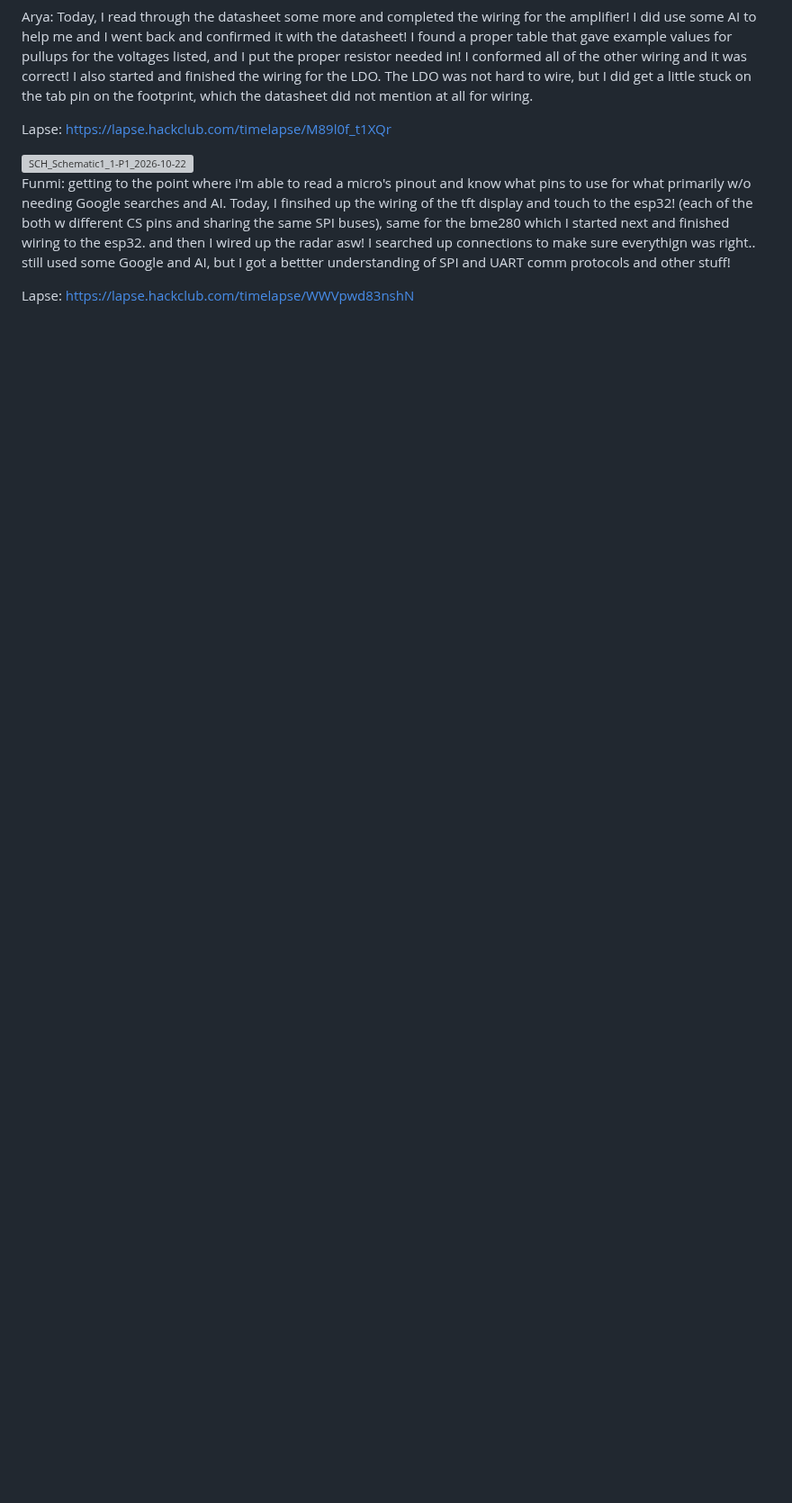
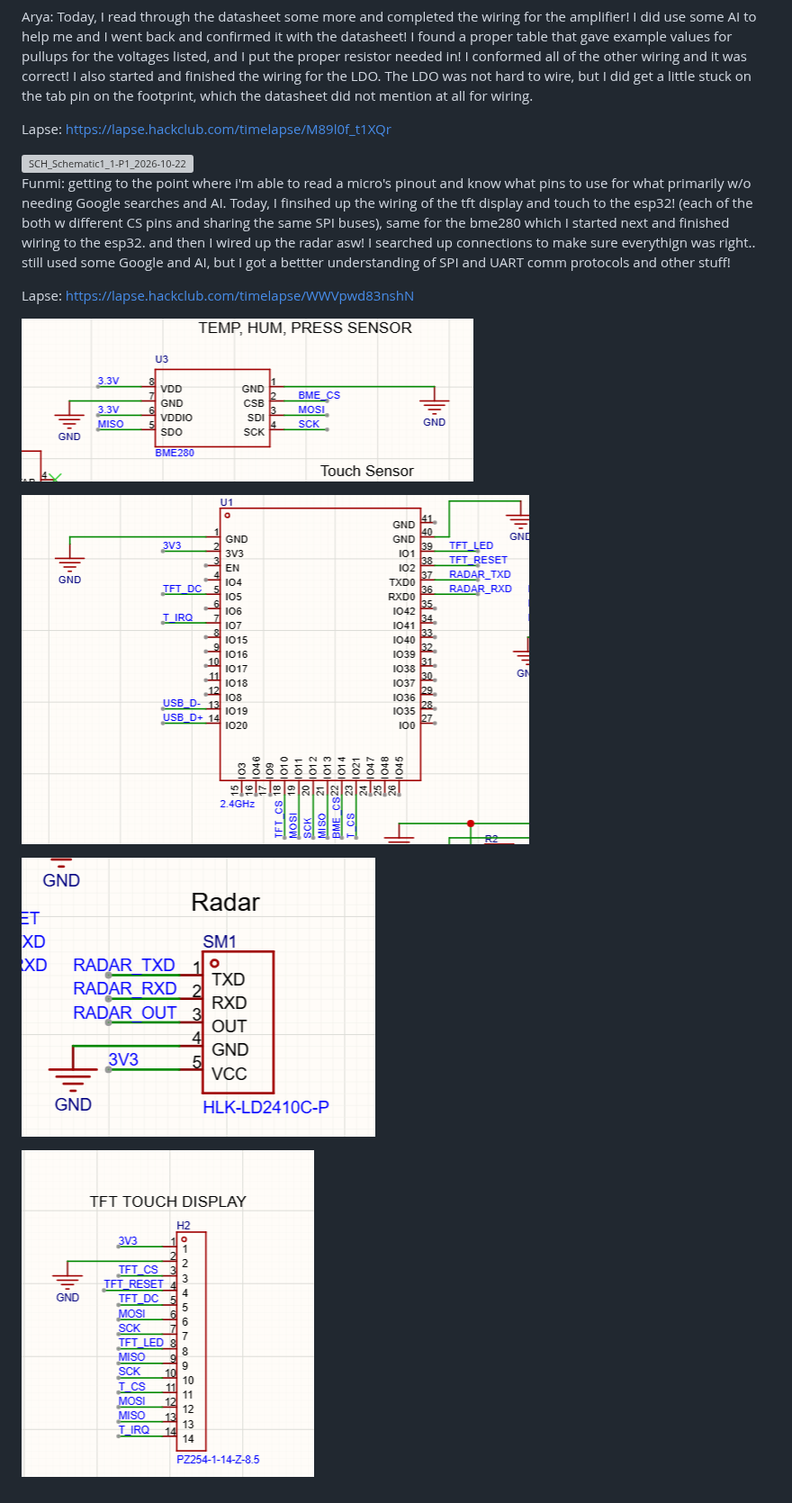
Before and after one commit to parya7254/Aura, a Markdown page: JOURNAL.md, the part around one of its changes. Shown at 90% size. GitHub-like rendering; pictures changed too: images/bme280-wiring.png (added), images/esp32.png (added), images/radar-wiring.png (added); blank space fills up the shorter version; grey boxes are pictures that could not be loaded.

Commit message:
image journals

```diff
--- a/JOURNAL.md
+++ b/JOURNAL.md
@@ -43,3 +43,11 @@ Lapse: https://lapse.hackclub.com/timelapse/M89l0f_t1XQr
 Funmi: getting to the point where i'm able to read a micro's pinout and know what pins to use for what primarily w/o needing Google searches and AI. Today, I finsihed up the wiring of the tft display and touch to the esp32! (each of the both w different CS pins and sharing the same SPI buses), same for the bme280 which I started next and finished wiring to the esp32. and then I wired up the radar asw! I searched up connections to make sure everythign was right.. still used some Google and AI, but I got a bettter understanding of SPI and UART comm protocols and other stuff!
 
 Lapse: https://lapse.hackclub.com/timelapse/WWVpwd83nshN
+
+![alt text](images/bme280-wiring.png)
+
+![alt text](images/esp32.png)
+
+![alt text](images/radar-wiring.png)
+
+![alt text](images/tft-wiring.png)
```
Also changed, not shown: other parts of JOURNAL.md (+4 -4 lines).
